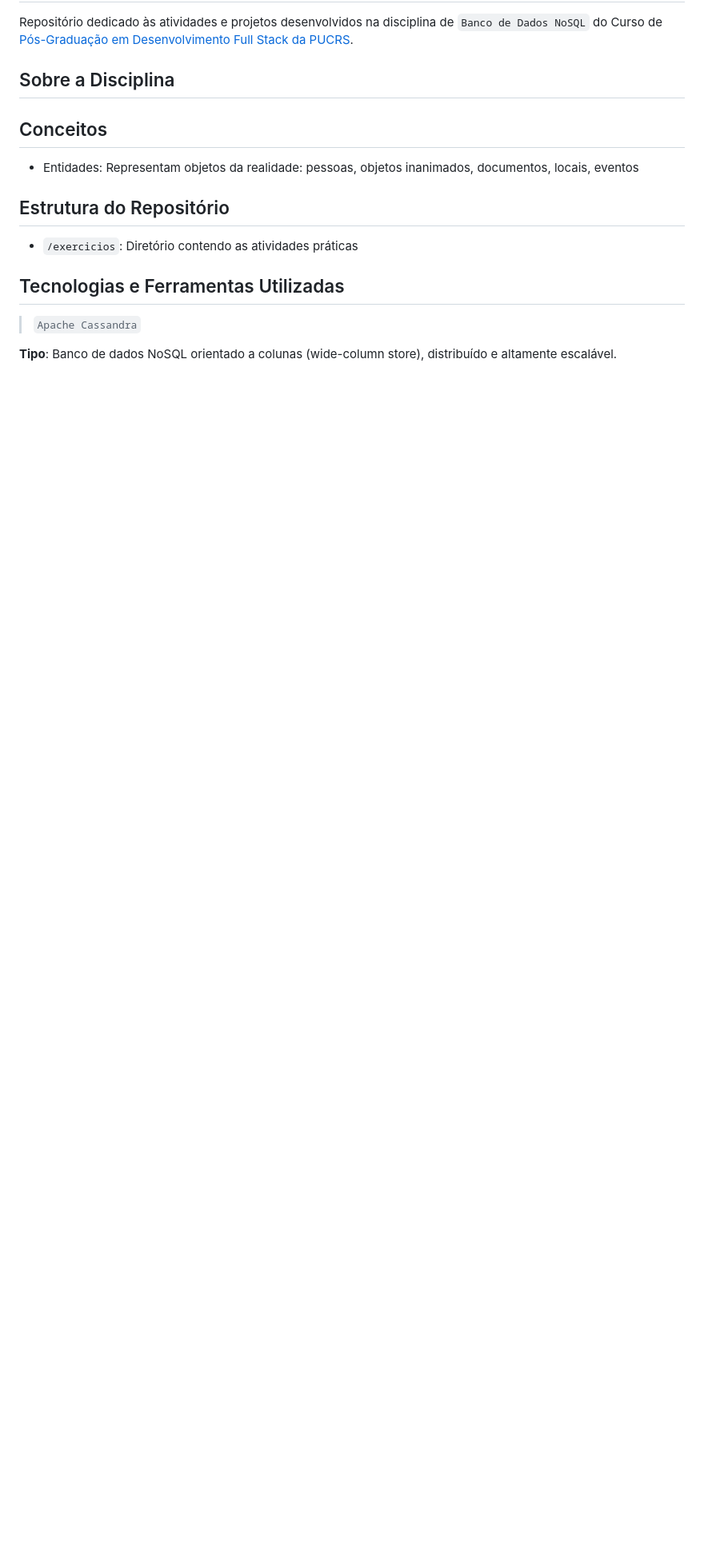
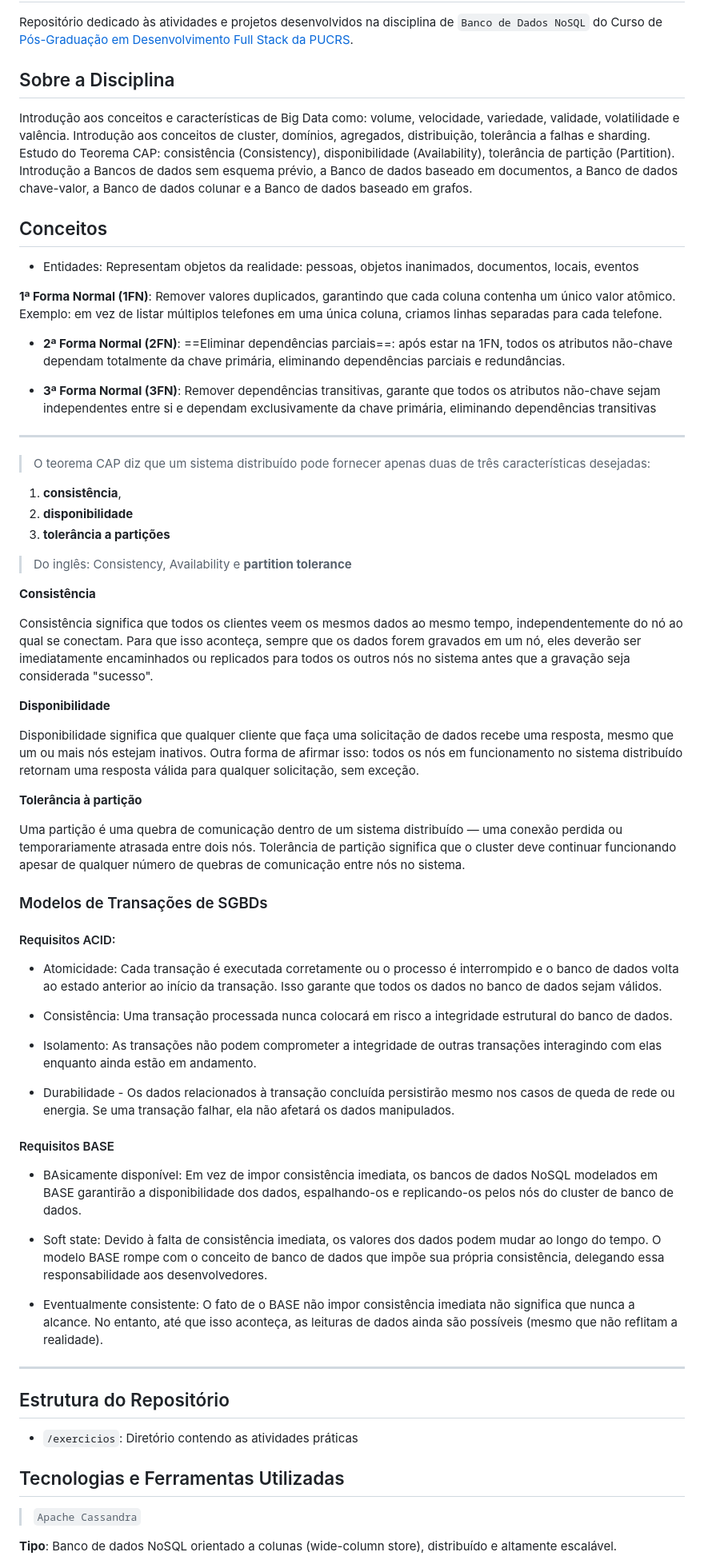
Before and after one commit to halissontorres/pos-puc-fullstack-dev, a Markdown page: 06 - Banco de dados NoSql/README.md, the part around the change. Shown at 80% size. GitHub-like rendering; blank space fills up the shorter version.

Commit message:
Notas de aula

```diff
--- a/06 - Banco de dados NoSql/README.md
+++ b/06 - Banco de dados NoSql/README.md
@@ -4,11 +4,74 @@ Repositório dedicado às atividades e projetos desenvolvidos na disciplina de `
 
 ## Sobre a Disciplina
 
+Introdução aos conceitos e características de Big Data como: volume,
+velocidade, variedade, validade, volatilidade e valência. Introdução aos conceitos de
+cluster, domínios, agregados, distribuição, tolerância a falhas e sharding. Estudo do
+Teorema CAP: consistência (Consistency), disponibilidade (Availability), tolerância de
+partição (Partition). Introdução a Bancos de dados sem esquema prévio, a Banco de
+dados baseado em documentos, a Banco de dados chave-valor, a Banco de dados
+colunar e a Banco de dados baseado em grafos.
+
 
 ## Conceitos
 
 - Entidades: Representam objetos da realidade: pessoas, objetos inanimados, documentos, locais, eventos
 
+**1ª Forma Normal (1FN)**: Remover valores duplicados, garantindo que cada coluna contenha um único valor atômico. Exemplo: em vez de listar múltiplos telefones em uma única coluna, criamos linhas separadas para cada telefone.
+
+- **2ª Forma Normal (2FN)**: ==Eliminar dependências parciais==: após estar na 1FN, todos os atributos não-chave dependam totalmente da chave primária, eliminando dependências parciais e redundâncias.
+
+- **3ª Forma Normal (3FN)**: Remover dependências transitivas, garante que todos os atributos não-chave sejam independentes entre si e dependam exclusivamente da chave primária, eliminando dependências transitivas
+
+---
+
+> O teorema CAP diz que um sistema distribuído pode fornecer apenas duas de três características desejadas:
+
+1. **consistência**,
+2. **disponibilidade**
+3. **tolerância a partições**
+
+> Do inglês: Consistency, Availability e **partition tolerance**
+
+**Consistência**
+
+Consistência significa que todos os clientes veem os mesmos dados ao mesmo tempo, independentemente do nó ao qual se conectam. Para que isso aconteça, sempre que os dados forem gravados em um nó, eles deverão ser imediatamente encaminhados ou replicados para todos os outros nós no sistema antes que a gravação seja considerada "sucesso".
+
+**Disponibilidade**
+
+Disponibilidade significa que qualquer cliente que faça uma solicitação de dados recebe uma resposta, mesmo que um ou mais nós estejam inativos. Outra forma de afirmar isso: todos os nós em funcionamento no sistema distribuído retornam uma resposta válida para qualquer solicitação, sem exceção.
+
+**Tolerância à partição**
+
+Uma partição é uma quebra de comunicação dentro de um sistema distribuído — uma conexão perdida ou temporariamente atrasada entre dois nós. Tolerância de partição significa que o cluster deve continuar funcionando apesar de qualquer número de quebras de comunicação entre nós no sistema.
+
+### Modelos de Transações de SGBDs
+
+#### Requisitos ACID:
+
+- Atomicidade: Cada transação é executada corretamente ou o processo é interrompido e o banco de dados
+volta ao estado anterior ao início da transação. Isso garante que todos os dados no banco de dados sejam válidos.
+
+- Consistência: Uma transação processada nunca colocará em risco a integridade estrutural do banco de dados.
+
+- Isolamento: As transações não podem comprometer a integridade de outras transações interagindo com elas
+enquanto ainda estão em andamento.
+
+- Durabilidade - Os dados relacionados à transação concluída persistirão mesmo nos casos de queda de rede ou energia. Se uma transação falhar, ela não afetará os dados manipulados.
+
+#### Requisitos BASE
+
+- BAsicamente disponível: Em vez de impor consistência imediata, os bancos de dados NoSQL modelados em BASE
+garantirão a disponibilidade dos dados, espalhando-os e replicando-os pelos nós do cluster de
+banco de dados.
+
+- Soft state: Devido à falta de consistência imediata, os valores dos dados podem mudar ao longo do tempo. O modelo BASE rompe com o conceito de banco de dados que impõe sua própria consistência,
+delegando essa responsabilidade aos desenvolvedores.
+
+- Eventualmente consistente: O fato de o BASE não impor consistência imediata não significa que nunca a alcance. No entanto, até que isso aconteça, as leituras de dados ainda são possíveis (mesmo que não
+reflitam a realidade).
+
+---
 
 ## Estrutura do Repositório
 
```
